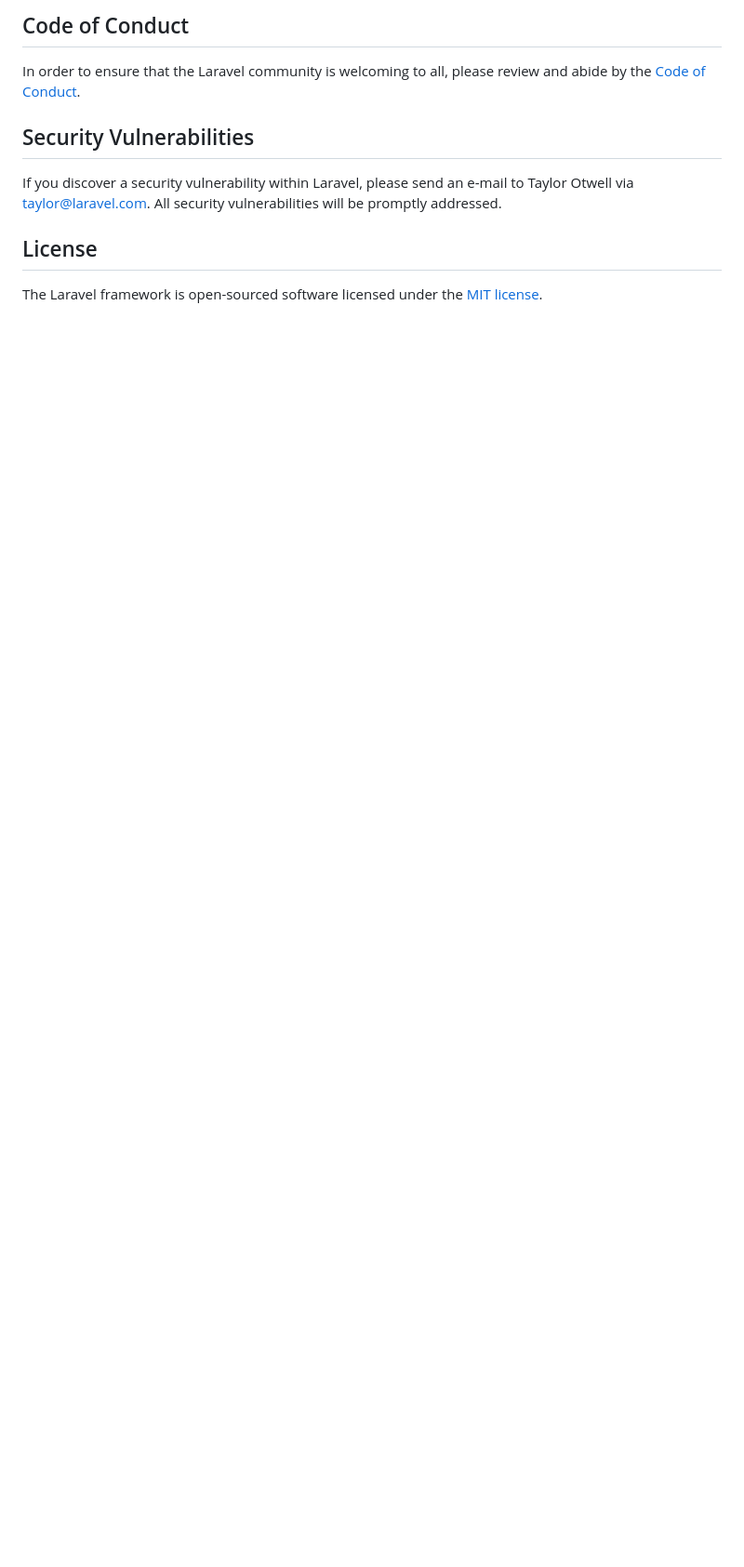
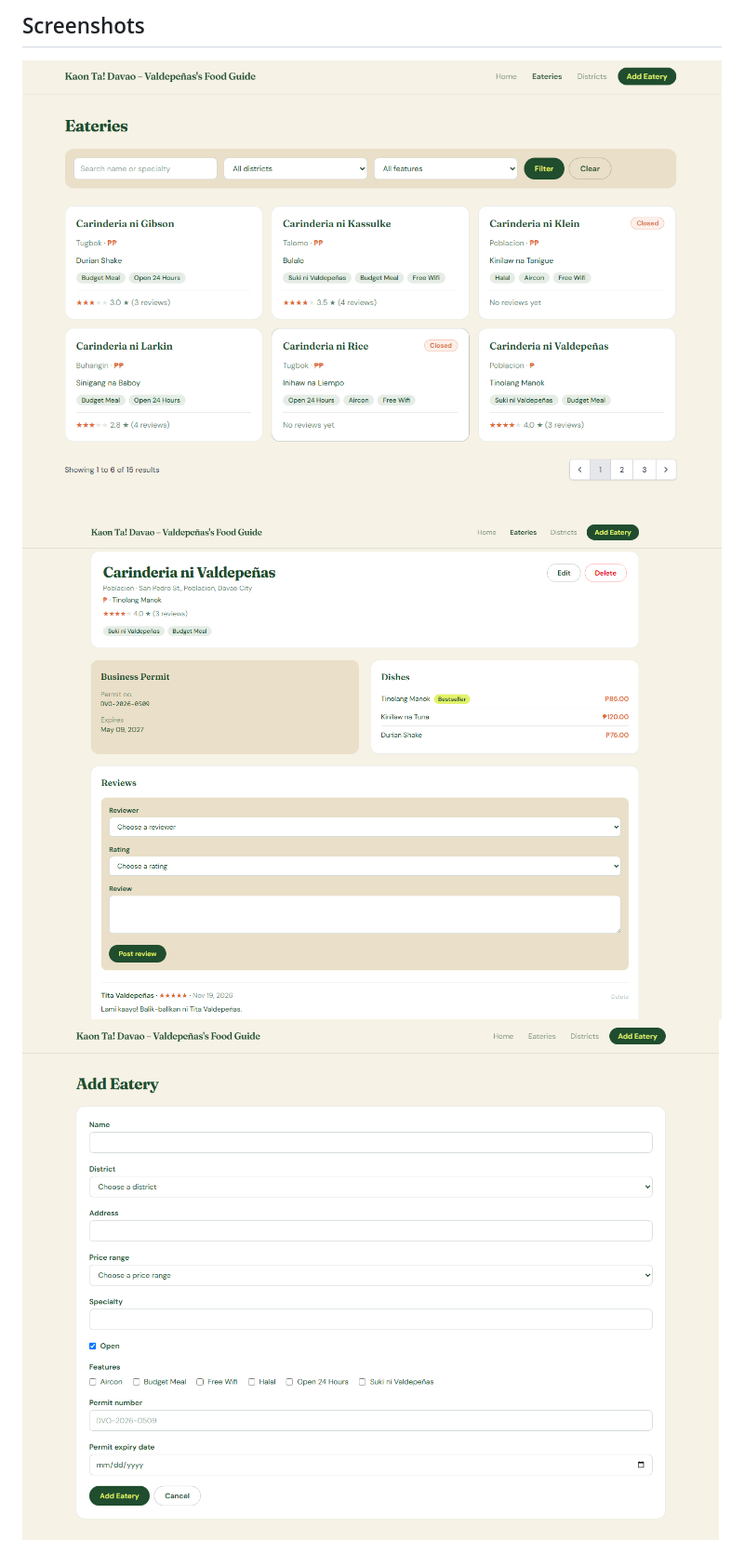
Before and after one commit to rievldpns/PrefinalProject-Valdepenas-KaonTaDavao, a Markdown page: README.md, the part around one of its changes. Shown at 93% size. Rendered like a GitHub page; pictures changed too: screenshots/create-errors.png (added), screenshots/eatery-list.png (added), screenshots/eatery-page.png (added); blank space fills up the shorter version.

Commit message:
add readme file and screenshots

```diff
--- a/README.md
+++ b/README.md
@@ -47,12 +49,5 @@ Thank you for considering contributing to the Laravel framework! The contributio
 
-## Code of Conduct
-
-In order to ensure that the Laravel community is welcoming to all, please review and abide by the [Code of Conduct](https://laravel.com/docs/contributions#code-of-conduct).
-
-## Security Vulnerabilities
-
-If you discover a security vulnerability within Laravel, please send an e-mail to Taylor Otwell via [taylor@laravel.com](mailto:taylor@laravel.com). All security vulnerabilities will be promptly addressed.
-
-## License
-
-The Laravel framework is open-sourced software licensed under the [MIT license](https://opensource.org/licenses/MIT).
+## Screenshots
+![list](screenshots/eatery-list.png)
+![eatery](screenshots/eatery-page.png)
+![errors](screenshots/create-errors.png)
```
Also changed, not shown: other parts of README.md (+43 -41 lines).
